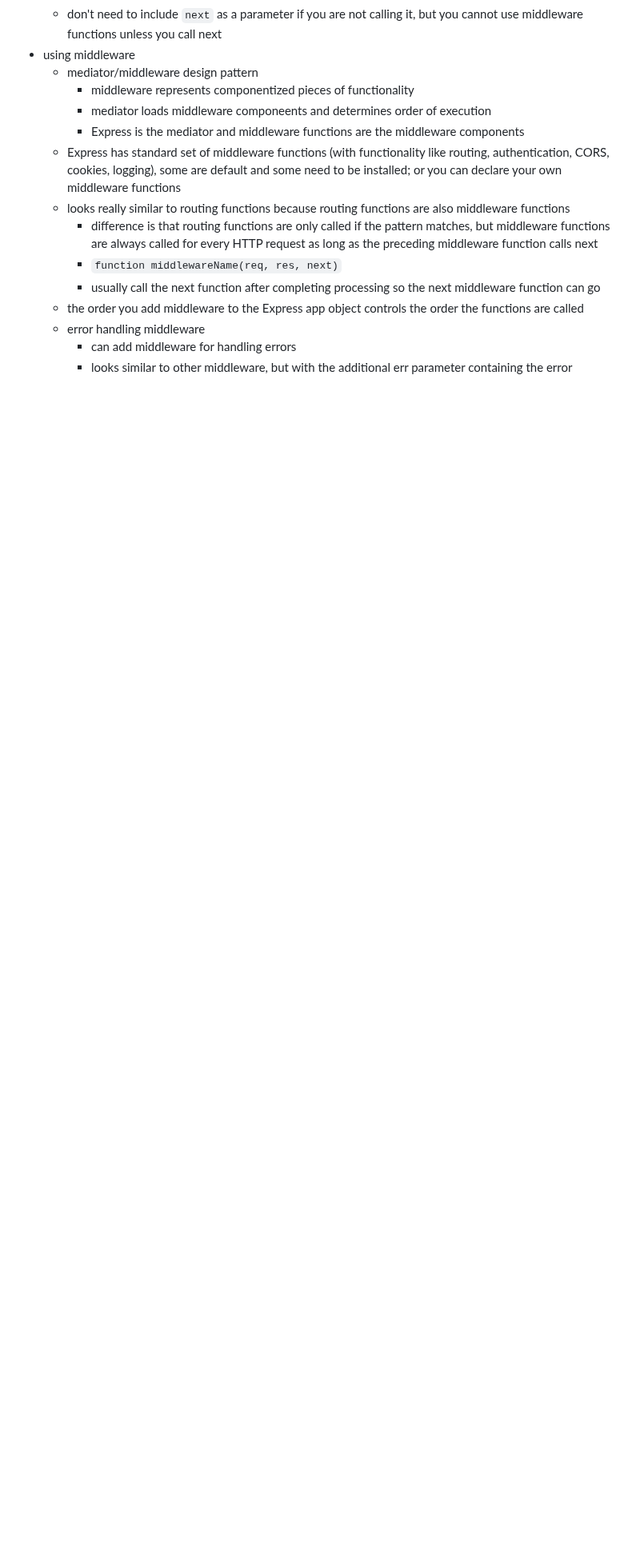
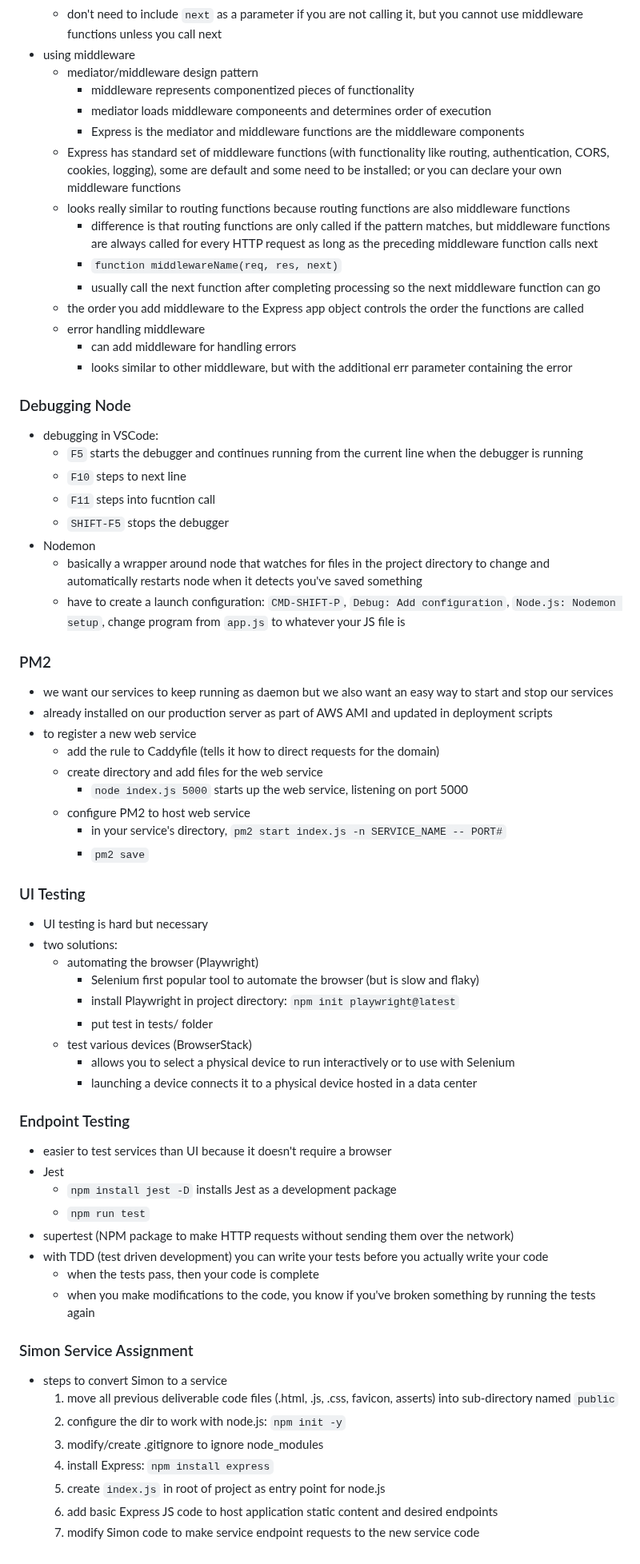
Before and after one commit to rileywoolf/startup, a Markdown page: README.md, the part around the change. Shown at 80% size. GitHub-like rendering; blank space fills up the shorter version.

Commit message:
added notes for simon service

```diff
--- a/README.md
+++ b/README.md
@@ -748,3 +748,55 @@ const obj = {
   - error handling middleware
     - can add middleware for handling errors
     - looks similar to other middleware, but with the additional err parameter containing the error
+
+### Debugging Node
+- debugging in VSCode:
+  - `F5` starts the debugger and continues running from the current line when the debugger is running
+  - `F10` steps to next line
+  - `F11` steps into fucntion call
+  - `SHIFT-F5` stops the debugger
+- Nodemon
+  - basically a wrapper around node that watches for files in the project directory to change and automatically restarts node when it detects you've saved something
+  - have to create a launch configuration: `CMD-SHIFT-P`, `Debug: Add configuration`, `Node.js: Nodemon setup`, change program from `app.js` to whatever your JS file is
+
+### PM2
+- we want our services to keep running as daemon but we also want an easy way to start and stop our services
+- already installed on our production server as part of AWS AMI and updated in deployment scripts
+- to register a new web service
+  - add the rule to Caddyfile (tells it how to direct requests for the domain)
+  - create directory and add files for the web service
+    - `node index.js 5000` starts up the web service, listening on port 5000
+  - configure PM2 to host web service
+    - in your service's directory, `pm2 start index.js -n SERVICE_NAME -- PORT#`
+    - `pm2 save`
+
+###  UI Testing
+- UI testing is hard but necessary
+- two solutions:
+  - automating the browser (Playwright)
+    - Selenium first popular tool to automate the browser (but is slow and flaky)
+    - install Playwright in project directory: `npm init playwright@latest`
+    - put test in tests/ folder
+  - test various devices (BrowserStack)
+    - allows you to select a physical device to run interactively or to use with Selenium
+    - launching a device connects it to a physical device hosted in a data center
+
+### Endpoint Testing
+- easier to test services than UI because it doesn't require a browser
+- Jest
+  - `npm install jest -D` installs Jest as a development package
+  - `npm run test`
+- supertest (NPM package to make HTTP requests without sending them over the network)
+- with TDD (test driven development) you can write your tests before you actually write your code
+  - when the tests pass, then your code is complete
+  - when you make modifications to the code, you know if you've broken something by running the tests again
+
+### Simon Service Assignment
+- steps to convert Simon to a service
+  1. move all previous deliverable code files (.html, .js, .css, favicon, asserts) into sub-directory named `public`
+  2. configure the dir to work with node.js: `npm init -y`
+  3. modify/create .gitignore to ignore node_modules
+  4. install Express: `npm install express`
+  5. create `index.js` in root of project as entry point for node.js
+  6. add basic Express JS code to host application static content and desired endpoints
+  7. modify Simon code to make service endpoint requests to the new service code
```
